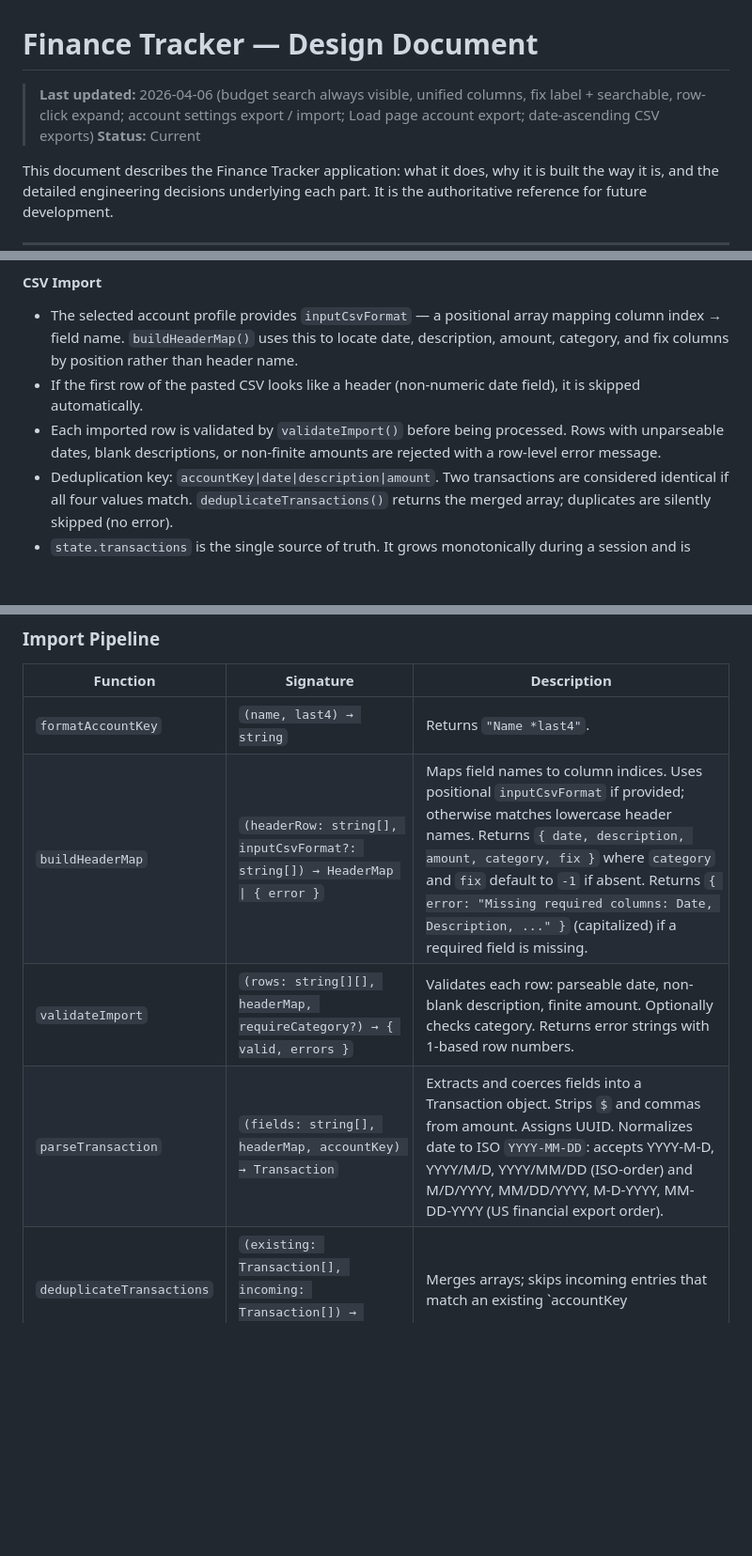
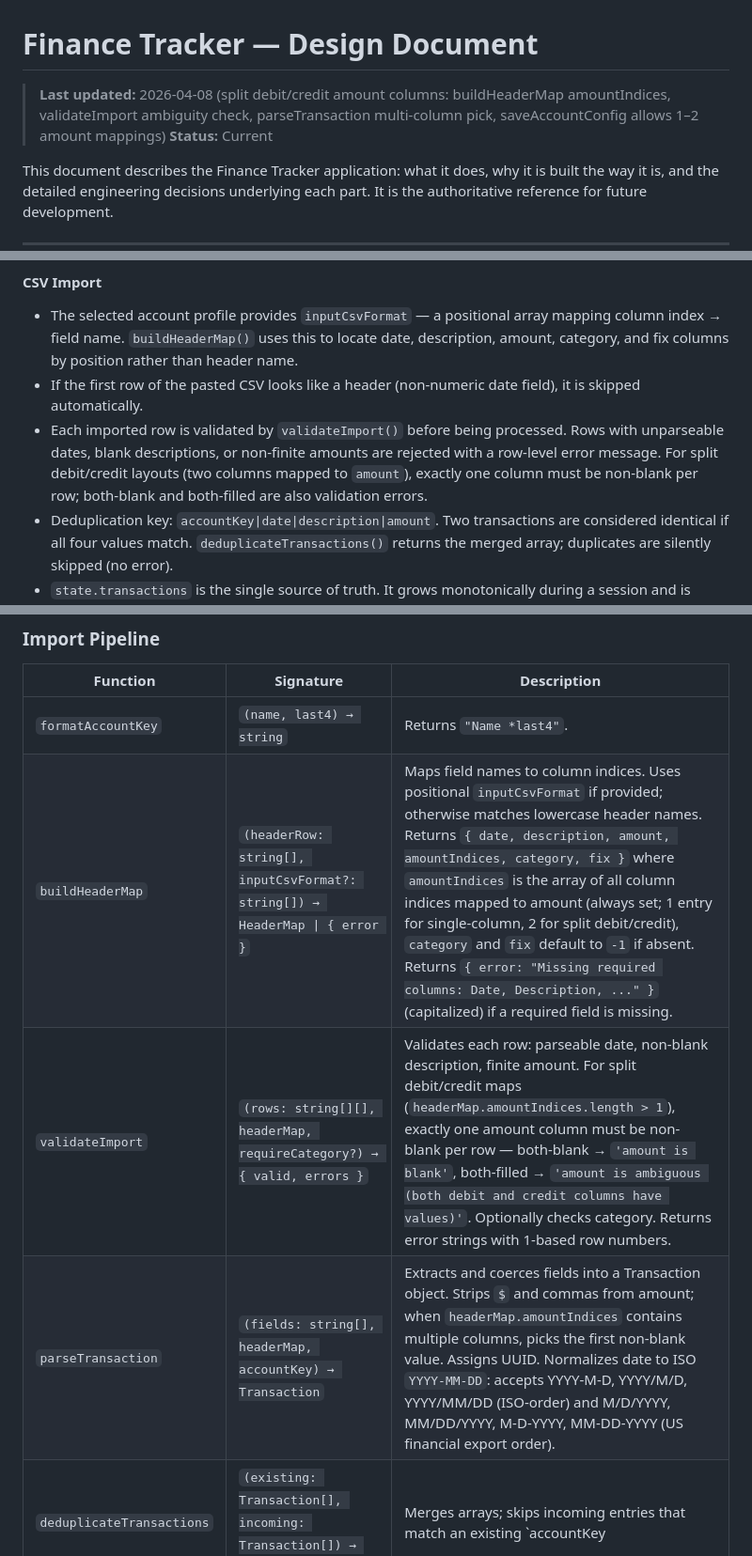
Before and after one commit to tonylc/finance-tracker, a Markdown page: docs/design.md, 3 parts joined by grey strips. Shown at 94% size. Drawn GitHub-style; blank space fills up the shorter version.

Commit message:
docs: update design.md — split debit/credit amount columns
Document amountIndices in buildHeaderMap, split-column validation in
validateImport, multi-column amount pick in parseTransaction, and the
updated 1–2 column constraint in saveAccountConfig.

https://claude.ai/code/session_01DikXe67G4tGceZ4Td4ae5J

```diff
--- a/docs/design.md
+++ b/docs/design.md
@@ -1,6 +1,6 @@
 # Finance Tracker — Design Document
 
-> **Last updated:** 2026-04-06 (budget search always visible, unified columns, fix label + searchable, row-click expand; account settings export / import; Load page account export; date-ascending CSV exports)
+> **Last updated:** 2026-04-08 (split debit/credit amount columns: buildHeaderMap amountIndices, validateImport ambiguity check, parseTransaction multi-column pick, saveAccountConfig allows 1–2 amount mappings)
 > **Status:** Current
 
 This document describes the Finance Tracker application: what it does, why it is built the way it is, and the detailed engineering decisions underlying each part. It is the authoritative reference for future development.
@@ -45,7 +45,7 @@ The app is a single HTML page (`index.html`) with four views toggled by a top na
 
 - The selected account profile provides `inputCsvFormat` — a positional array mapping column index → field name. `buildHeaderMap()` uses this to locate date, description, amount, category, and fix columns by position rather than header name.
 - If the first row of the pasted CSV looks like a header (non-numeric date field), it is skipped automatically.
-- Each imported row is validated by `validateImport()` before being processed. Rows with unparseable dates, blank descriptions, or non-finite amounts are rejected with a row-level error message.
+- Each imported row is validated by `validateImport()` before being processed. Rows with unparseable dates, blank descriptions, or non-finite amounts are rejected with a row-level error message. For split debit/credit layouts (two columns mapped to `amount`), exactly one column must be non-blank per row; both-blank and both-filled are also validation errors.
 - Deduplication key: `accountKey|date|description|amount`. Two transactions are considered identical if all four values match. `deduplicateTransactions()` returns the merged array; duplicates are silently skipped (no error).
 - `state.transactions` is the single source of truth. It grows monotonically during a session and is never persisted to localStorage.
 
@@ -291,9 +291,9 @@ All pure functions are exposed on `window.__financeLib` for testing in `tests.ht
 | Function | Signature | Description |
 |---|---|---|
 | `formatAccountKey` | `(name, last4) → string` | Returns `"Name *last4"`. |
-| `buildHeaderMap` | `(headerRow: string[], inputCsvFormat?: string[]) → HeaderMap \| { error }` | Maps field names to column indices. Uses positional `inputCsvFormat` if provided; otherwise matches lowercase header names. Returns `{ date, description, amount, category, fix }` where `category` and `fix` default to `-1` if absent. Returns `{ error: "Missing required columns: Date, Description, ..." }` (capitalized) if a required field is missing. |
-| `validateImport` | `(rows: string[][], headerMap, requireCategory?) → { valid, errors }` | Validates each row: parseable date, non-blank description, finite amount. Optionally checks category. Returns error strings with 1-based row numbers. |
-| `parseTransaction` | `(fields: string[], headerMap, accountKey) → Transaction` | Extracts and coerces fields into a Transaction object. Strips `$` and commas from amount. Assigns UUID. Normalizes date to ISO `YYYY-MM-DD`: accepts YYYY-M-D, YYYY/M/D, YYYY/MM/DD (ISO-order) and M/D/YYYY, MM/DD/YYYY, M-D-YYYY, MM-DD-YYYY (US financial export order). |
+| `buildHeaderMap` | `(headerRow: string[], inputCsvFormat?: string[]) → HeaderMap \| { error }` | Maps field names to column indices. Uses positional `inputCsvFormat` if provided; otherwise matches lowercase header names. Returns `{ date, description, amount, amountIndices, category, fix }` where `amountIndices` is the array of all column indices mapped to amount (always set; 1 entry for single-column, 2 for split debit/credit), `category` and `fix` default to `-1` if absent. Returns `{ error: "Missing required columns: Date, Description, ..." }` (capitalized) if a required field is missing. |
+| `validateImport` | `(rows: string[][], headerMap, requireCategory?) → { valid, errors }` | Validates each row: parseable date, non-blank description, finite amount. For split debit/credit maps (`headerMap.amountIndices.length > 1`), exactly one amount column must be non-blank per row — both-blank → `'amount is blank'`, both-filled → `'amount is ambiguous (both debit and credit columns have values)'`. Optionally checks category. Returns error strings with 1-based row numbers. |
+| `parseTransaction` | `(fields: string[], headerMap, accountKey) → Transaction` | Extracts and coerces fields into a Transaction object. Strips `$` and commas from amount; when `headerMap.amountIndices` contains multiple columns, picks the first non-blank value. Assigns UUID. Normalizes date to ISO `YYYY-MM-DD`: accepts YYYY-M-D, YYYY/M/D, YYYY/MM/DD (ISO-order) and M/D/YYYY, MM/DD/YYYY, M-D-YYYY, MM-DD-YYYY (US financial export order). |
 | `deduplicateTransactions` | `(existing: Transaction[], incoming: Transaction[]) → Transaction[]` | Merges arrays; skips incoming entries that match an existing `accountKey|date|description|amount` key. |
 
 ### Filtering & Aggregation
```
Also changed, not shown: other parts of docs/design.md (+2 -2 lines).
